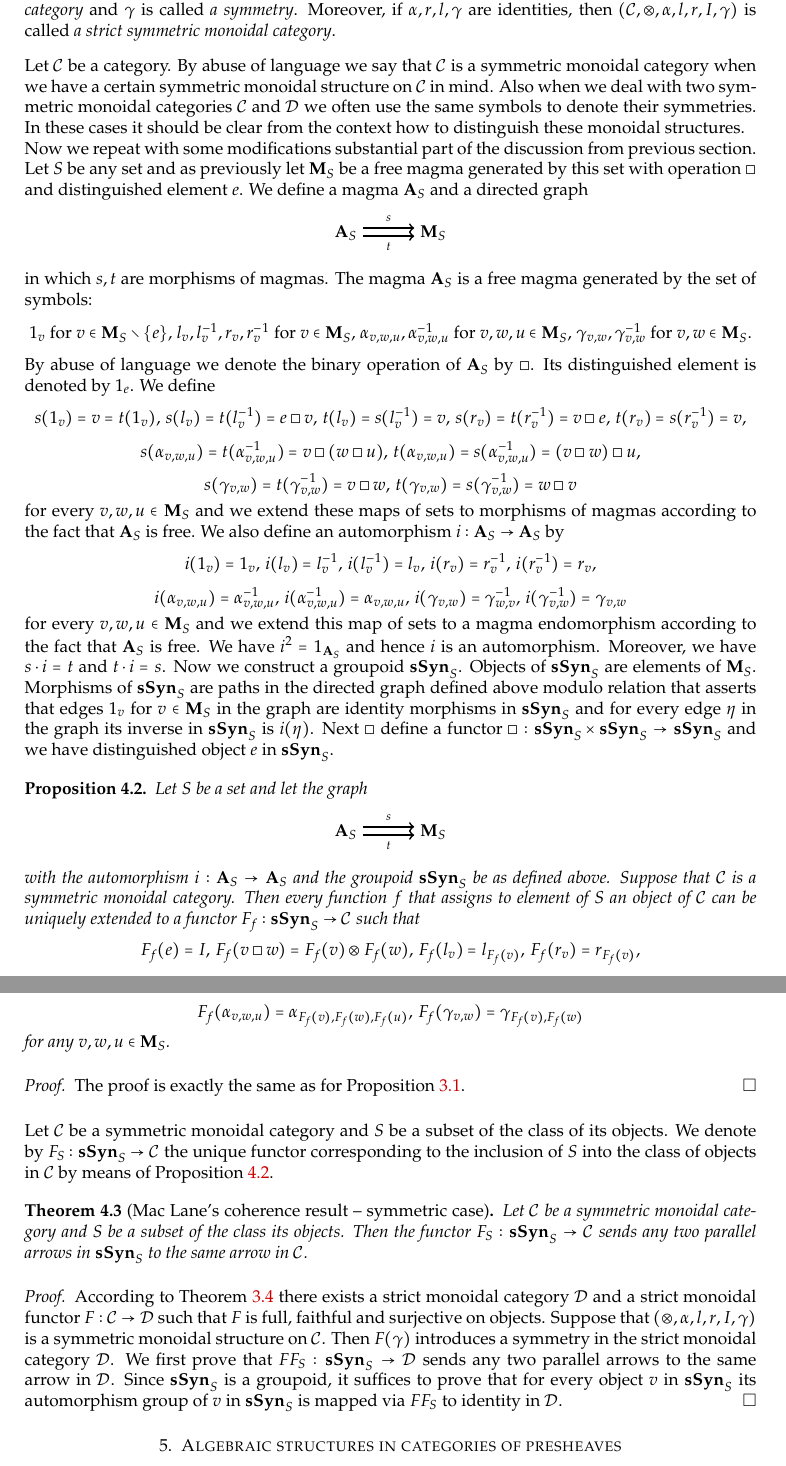
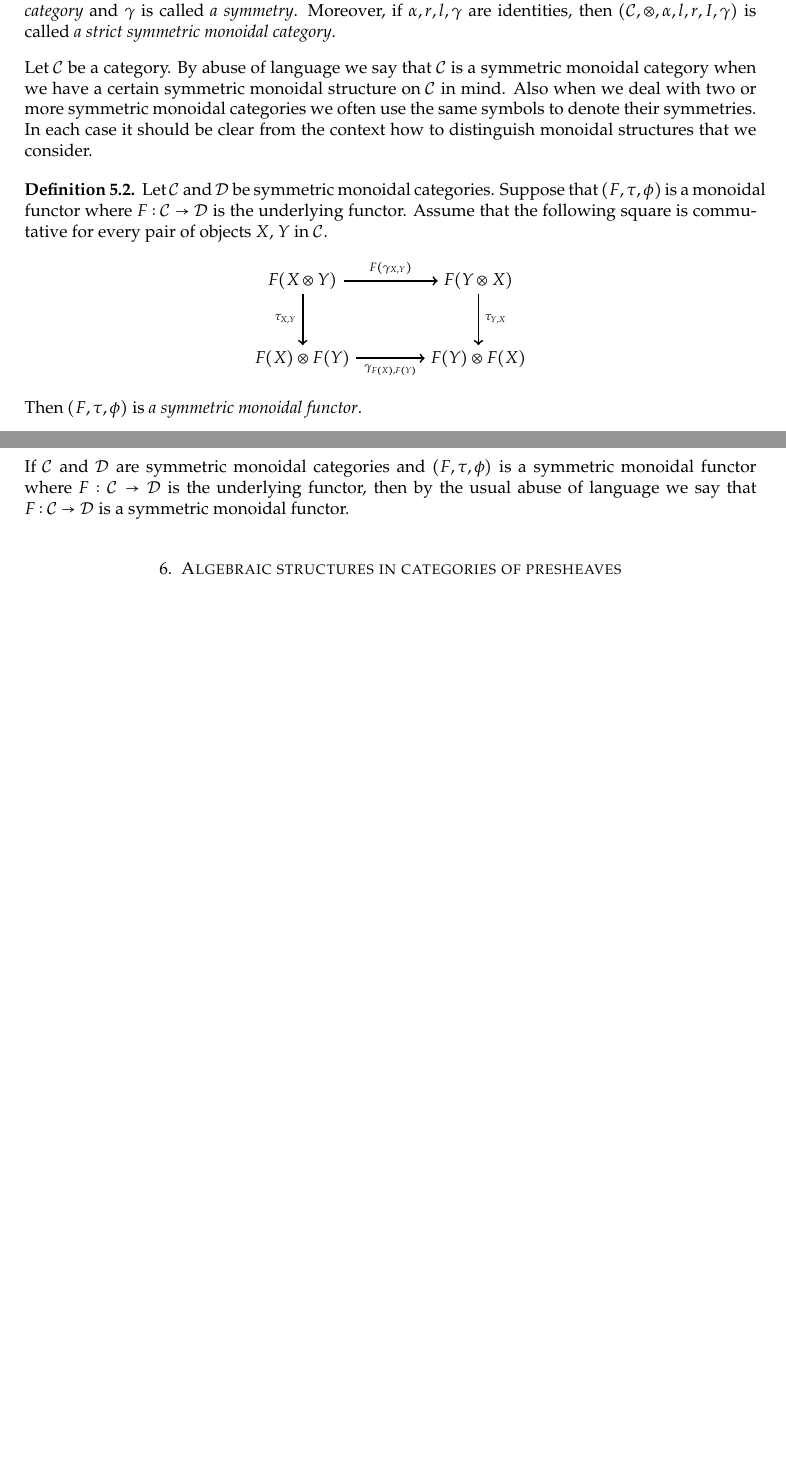
Before and after one commit to Monygham/Pedo-mellon-a-minno, a LaTeX paper (Category Theory/Monoidal_categories.tex): two parts of pages 9 and 10 of 13, joined at a grey line, cut so that both start at the same text, the shorter picture padded with empty space. Compiled offline with pdfLaTeX.

Commit message:
monoidal adjunctions

```diff
--- a/Category Theory/Monoidal_categories.tex
+++ b/Category Theory/Monoidal_categories.tex
@@ -406,61 +445,32 @@ is commutative for any objects $X$, $Y$, $Z$ in $\cC$ and the triangle
 is commutative for every object $X$ in $\cC$. Then we say that $(\cC,\otimes, \alpha, l, r, I, \gamma)$ is \textit{a symmetric monoidal category} and $\gamma$ is called \textit{a symmetry}. Moreover, if $\alpha, r, l, \gamma$ are identities, then $(\cC,\otimes, \alpha, l, r, I, \gamma)$ is called \textit{a strict symmetric monoidal category}.
 \end{definition}
 \noindent
-Let $\cC$ be a category. By abuse of language we say that $\cC$ is a symmetric monoidal category when we have a certain symmetric monoidal structure on $\cC$ in mind. Also when we deal with two symmetric monoidal categories $\cC$ and $\cD$ we often use the same symbols to denote their symmetries. In these cases it should be clear from the context how to distinguish these monoidal structures.\\
-Now we repeat with some modifications substantial part of the discussion from previous section. Let $S$ be any set and as previously let $\bd{M}_S$ be a free magma generated by this set with operation $\square$ and distinguished element $e$. We define a magma $\bd{A}_S$ and a directed graph
+Let $\cC$ be a category. By abuse of language we say that $\cC$ is a symmetric monoidal category when we have a certain symmetric monoidal structure on $\cC$ in mind. Also when we deal with two or more symmetric monoidal categories we often use the same symbols to denote their symmetries. In each case it should be clear from the context how to distinguish monoidal structures that we consider.
+
+\begin{definition}
+Let $\cC$ and $\cD$ be symmetric monoidal categories. Suppose that $(F,\tau,\phi)$ is a monoidal functor where $F:\cC\ra \cD$ is the underlying functor. Assume that the following square is commutative for every pair of objects $X$, $Y$ in $\cC$.
 \begin{center}
 \begin{tikzpicture}
 [description/.style={fill=white,inner sep=2pt}]
-\matrix (m) [matrix of math nodes, row sep=3em, column sep=3em,text height=1.5ex, text depth=0.25ex]
-{\bd{A}_S & \bd{M}_S     \\} ;
+\matrix (m) [matrix of math nodes, row sep=3em, column sep=4em,text height=1.5ex, text depth=0.25ex]
+{ F(X\otimes Y)           &     F(Y\otimes X)      \\
+  F(X)\otimes F(Y)        &     F(Y)\otimes F(X)   \\} ;
 \path[->,font=\scriptsize,line width=1.0pt]
-(m-1-1) edge[transform canvas={yshift =  0.5ex}] node[above] {$s $} (m-1-2)
-(m-1-1) edge[transform canvas={yshift = -0.5ex}] node[below] {$t $} (m-1-2);
+(m-1-1) edge node[above] {$F(\gamma_{X,Y}) $} (m-1-2)
+(m-2-1) edge node[below] {$ \gamma_{F(X),F(Y)} $} (m-2-2)
+(m-1-2) edge node[right] {$ \tau_{Y,X} $} (m-2-2)
+(m-1-1) edge node[left]  {$ \tau_{X,Y} $} (m-2-1);
 \end{tikzpicture}
 \end{center}
-in which $s, t$ are morphisms of magmas. The magma $\bd{A}_S$ is a free magma generated by the set of symbols:
-\begin{center}
-$1_v$ for $v\in \bd{M}_S\setminus \{e\}$, $l_v,l^{-1}_v,r_v,r^{-1}_v$ for $v\in \bd{M}_S$, $\alpha_{v,w,u},\alpha^{-1}_{v,w,u}$ for $v,w,u\in \bd{M}_S$, $\gamma_{v,w},\gamma^{-1}_{v,w}$ for $v,w\in \bd{M}_S$.
-\end{center}
-By abuse of language we denote the binary operation of $\bd{A}_S$ by $\square$. Its distinguished element is denoted by $1_e$. We define
-$$s(1_v) = v = t(1_v),\,s(l_v) = t(l_v^{-1}) = e\square v,\,t(l_v) = s(l^{-1}_v) = v,\,s(r_v)= t(r^{-1}_v) = v\square e,\,t(r_v)= s(r^{-1}_v) = v,$$
-$$s(\alpha_{v,w,u})= t(\alpha^{-1}_{v,w,u})=v\square(w\square u),\,t(\alpha_{v,w,u})= s(\alpha^{-1}_{v,w,u})=(v\square w)\square u,$$
-$$s(\gamma_{v,w})=t(\gamma^{-1}_{v,w}) = v\square w,\,t(\gamma_{v,w}) = s(\gamma^{-1}_{v,w}) = w\square v$$
-for every $v,w,u\in \bd{M}_S$ and we extend these maps of sets to morphisms of magmas according to the fact that $\bd{A}_S$ is free. We also define an automorphism $i:\bd{A}_S\ra \bd{A}_S$ by
-$$i(1_v)=1_v,\,i(l_v)=l^{-1}_v,\,i(l^{-1}_v)=l_v,\,i(r_v)=r^{-1}_v,\,i(r^{-1}_v)=r_v,$$
-$$i(\alpha_{v,w,u})=\alpha^{-1}_{v,w,u},\,i(\alpha^{-1}_{v,w,u})=\alpha_{v,w,u},\,i(\gamma_{v,w})=\gamma^{-1}_{w,v},\,i(\gamma^{-1}_{v,w})=\gamma_{v,w}$$
-for every $v,w,u\in \bd{M}_S$ and we extend this map of sets to a magma endomorphism according to the fact that $\bd{A}_S$ is free. We have $i^2 = 1_{\bd{A}_S}$ and hence $i$ is an automorphism. Moreover, we have $s\cdot i = t$ and $t\cdot i= s$. Now we construct a groupoid $\bd{sSyn}_S$. Objects of $\bd{sSyn}_S$ are elements of $\bd{M}_S$. Morphisms of $\bd{sSyn}_S$ are paths in the directed graph defined above modulo relation that asserts that edges $1_v$ for $v\in \bd{M}_S$ in the graph are identity morphisms in $\bd{sSyn}_S$ and for every edge $\eta$ in the graph its inverse in $\bd{sSyn}_S$ is $i(\eta)$. Next $\square$ define a functor $\square:\bd{sSyn}_S\times \bd{sSyn}_S \ra \bd{sSyn}_S$ and we have distinguished object $e$ in $\bd{sSyn}_S$.
+Then $(F,\tau,\phi)$ is \textit{a symmetric monoidal functor}.
+\end{definition}
+\noindent
+If $\cC$ and $\cD$ are symmetric monoidal categories and $(F,\tau,\phi)$ is a symmetric monoidal functor where $F:\cC\ra \cD$ is the underlying functor, then by the usual abuse of language we say that $F:\cC\ra \cD$ is a symmetric monoidal functor.
 
-\begin{proposition}\label{proposition:symmetricsyntactictensorcategory}
-Let $S$ be a set and let the graph
-\begin{center}
-\begin{tikzpicture}
-[description/.style={fill=white,inner sep=2pt}]
-\matrix (m) [matrix of math nodes, row sep=3em, column sep=3em,text height=1.5ex, text depth=0.25ex]
-{\bd{A}_S & \bd{M}_S     \\} ;
-\path[->,font=\scriptsize,line width=1.0pt]
-(m-1-1) edge[transform canvas={yshift =  0.5ex}] node[above] {$s $} (m-1-2)
-(m-1-1) edge[transform canvas={yshift = -0.5ex}] node[below] {$t $} (m-1-2);
 
-\end{tikzpicture}
-\end{center}
-with the automorphism $i:\bd{A}_S\ra \bd{A}_S$ and the groupoid  $\bd{sSyn}_{S}$ be as defined above. Suppose that $\cC$ is a symmetric monoidal category. Then every function $f$ that assigns to element of $S$ an object of $\cC$ can be uniquely extended to a functor $F_f:\bd{sSyn}_{S} \ra \cC$ such that
-$$F_f(e) = I,\,F_f(v\square w) = F_f(v)\otimes F_f(w),\,F_f(l_v) = l_{F_f(v)},\,F_f(r_v) = r_{F_f(v)},$$
-$$F_f(\alpha_{v,w,u}) = \alpha_{F_f(v),F_f(w),F_f(u)},\,F_f(\gamma_{v,w})=\gamma_{F_f(v),F_f(w)}$$
-for any $v,w,u\in \bd{M}_S$.
-\end{proposition}
-\begin{proof}
-The proof is exactly the same as for Proposition \ref{proposition:syntactictensorcategory}.
-\end{proof}
-\noindent
-Let $\cC$ be a symmetric monoidal category and $S$ be a subset of the class of its objects. We denote by $F_S:\bd{sSyn}_S\ra \cC$ the unique functor corresponding to the inclusion of $S$ into the class of objects in $\cC$ by means of Proposition \ref{proposition:symmetricsyntactictensorcategory}.
 
-\begin{theorem}[Mac Lane's coherence result -- symmetric case]\label{theorem:coherenceforsymmetric}
-Let $\cC$ be a symmetric monoidal category and $S$ be a subset of the class its objects. Then the functor $F_S:\bd{sSyn}_S\ra \cC$ sends any two parallel arrows in $\bd{sSyn}_S$ to the same arrow in $\cC$.
-\end{theorem}
-\begin{proof}
-According to Theorem \ref{theorem:strictnesstheorem} there exists a strict monoidal category $\cD$ and a strict monoidal functor $F:\cC\ra \cD$ such that $F$ is full, faithful and surjective on objects. Suppose that $(\otimes, \alpha, l, r, I, \gamma)$ is a symmetric monoidal structure on $\cC$. Then $F(\gamma)$ introduces a symmetry in the strict monoidal category $\cD$. We first prove that $FF_S:\bd{sSyn}_S\ra \cD$ sends any two parallel arrows to the same arrow in $\cD$. Since $\bd{sSyn}_S$ is a groupoid, it suffices to prove that for every object $v$ in $\bd{sSyn}_S$ its automorphism group of $v$ in $\bd{sSyn}_S$ is mapped via $FF_S$ to identity in $\cD$.
-\end{proof}
+
+
 
 
 
```
Also changed, not shown: Category Theory/Categories_of_presheaves.tex (+1 -1 lines), Category Theory/Categories_of_presheaves.pdf, Category Theory/Monoidal_categories.pdf, Category Theory/Monoidal_categories.tex (59 more changed lines).
